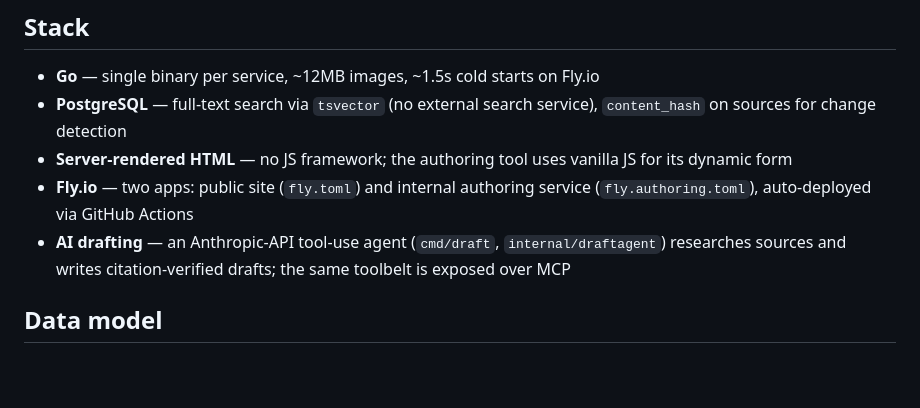
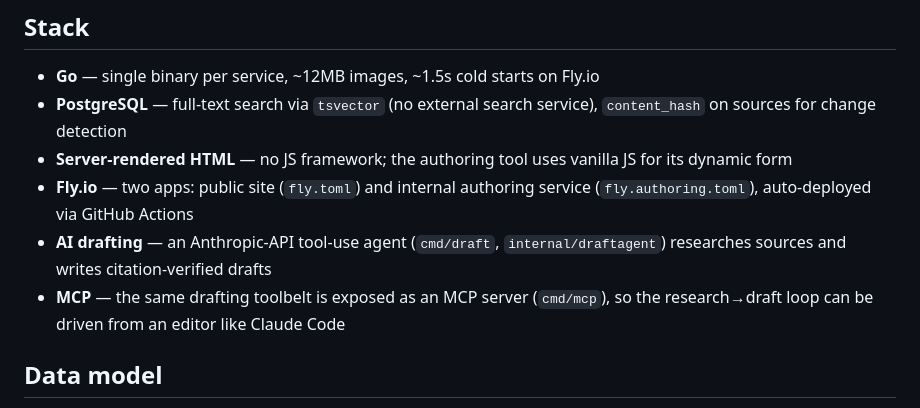
Before and after one commit to nazanindev/defensiverenting, a Markdown page: README.md, the part around the change. Drawn GitHub-style; blank space fills up the shorter version.

Commit message:
README: call out MCP as its own stack entry
Co-Authored-By: Claude Opus 4.8 <noreply@anthropic.com>

```diff
--- a/README.md
+++ b/README.md
@@ -33,7 +33,8 @@ Pick a city and topic, and a research agent finds authoritative primary sources,
 - **PostgreSQL** — full-text search via `tsvector` (no external search service), `content_hash` on sources for change detection
 - **Server-rendered HTML** — no JS framework; the authoring tool uses vanilla JS for its dynamic form
 - **Fly.io** — two apps: public site (`fly.toml`) and internal authoring service (`fly.authoring.toml`), auto-deployed via GitHub Actions
-- **AI drafting** — an Anthropic-API tool-use agent (`cmd/draft`, `internal/draftagent`) researches sources and writes citation-verified drafts; the same toolbelt is exposed over MCP
+- **AI drafting** — an Anthropic-API tool-use agent (`cmd/draft`, `internal/draftagent`) researches sources and writes citation-verified drafts
+- **MCP** — the same drafting toolbelt is exposed as an MCP server (`cmd/mcp`), so the research→draft loop can be driven from an editor like Claude Code
 
 ## Data model
 
```
